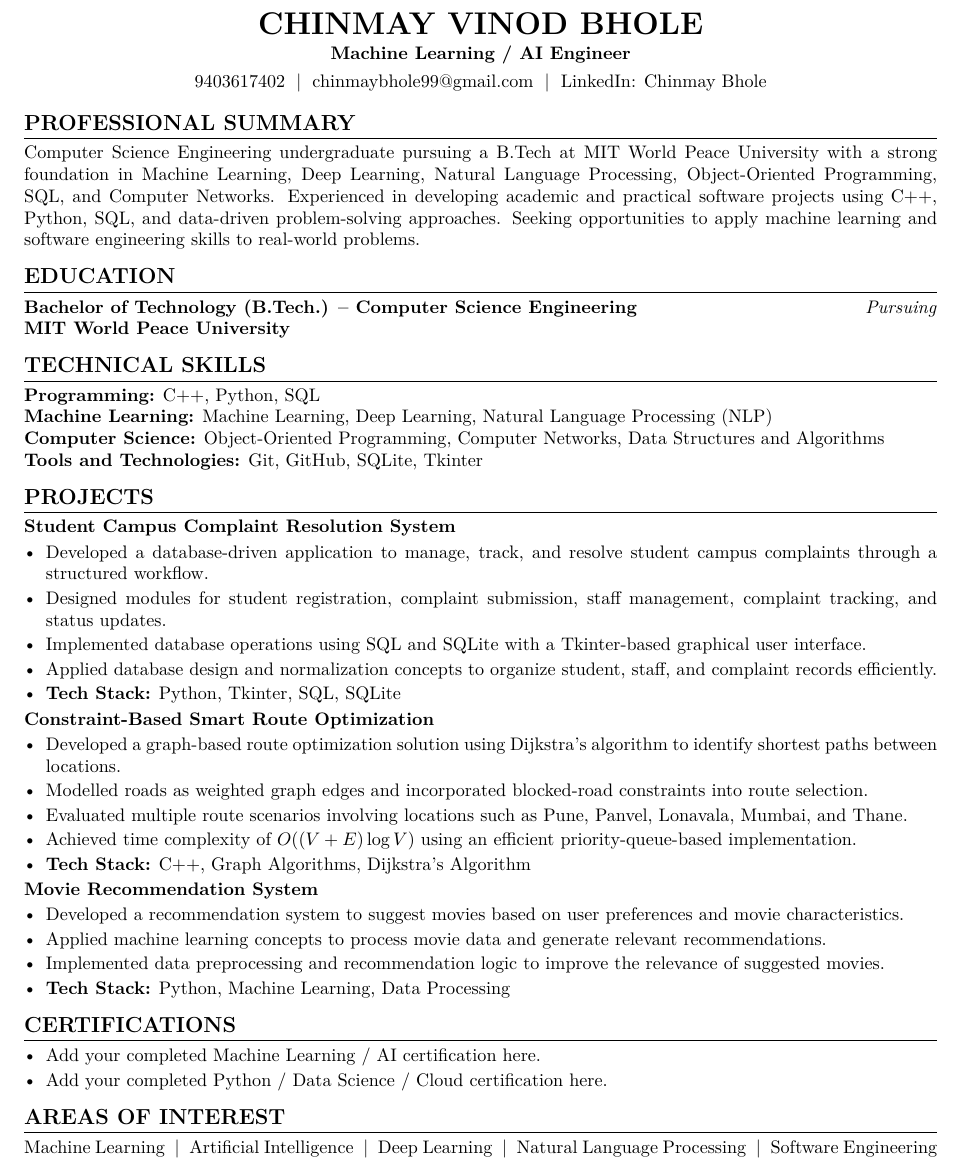
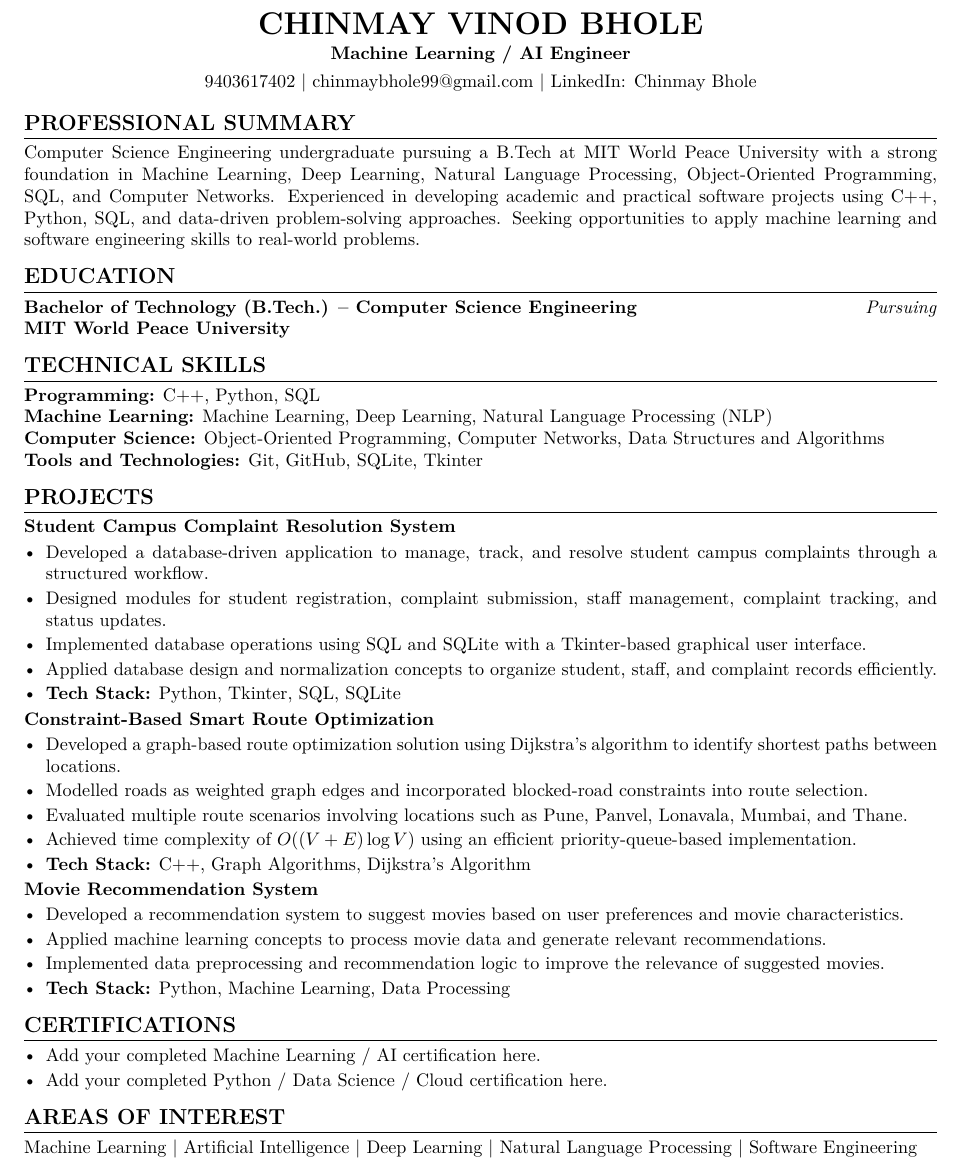
Before and after one commit to chinmaybhole99/hello-world, a LaTeX document (main.tex): part of the page, cut so that both start at the same text. Compiled offline with pdfLaTeX.

Commit message:
Update main.tex

```diff
--- a/main.tex
+++ b/main.tex
@@ -35,9 +35,9 @@
     \vspace{2pt}
     \textbf{Machine Learning / AI Engineer}\\
     \vspace{3pt}
-    9403617402 \;|\;
+    9403617402 \textbar{}
     \href{mailto:chinmaybhole99@gmail.com}{chinmaybhole99@gmail.com}
-    \;|\;
+    \textbar{}
     LinkedIn: Chinmay Bhole
 \end{center}
 
@@ -95,6 +95,6 @@ Computer Science Engineering undergraduate pursuing a B.Tech at MIT World Peace
 
 \section*{AREAS OF INTEREST}
 
-Machine Learning \;|\; Artificial Intelligence \;|\; Deep Learning \;|\; Natural Language Processing \;|\; Software Engineering
+Machine Learning \textbar{} Artificial Intelligence \textbar{} Deep Learning \textbar{} Natural Language Processing \textbar{} Software Engineering
 
 \end{document}
```
